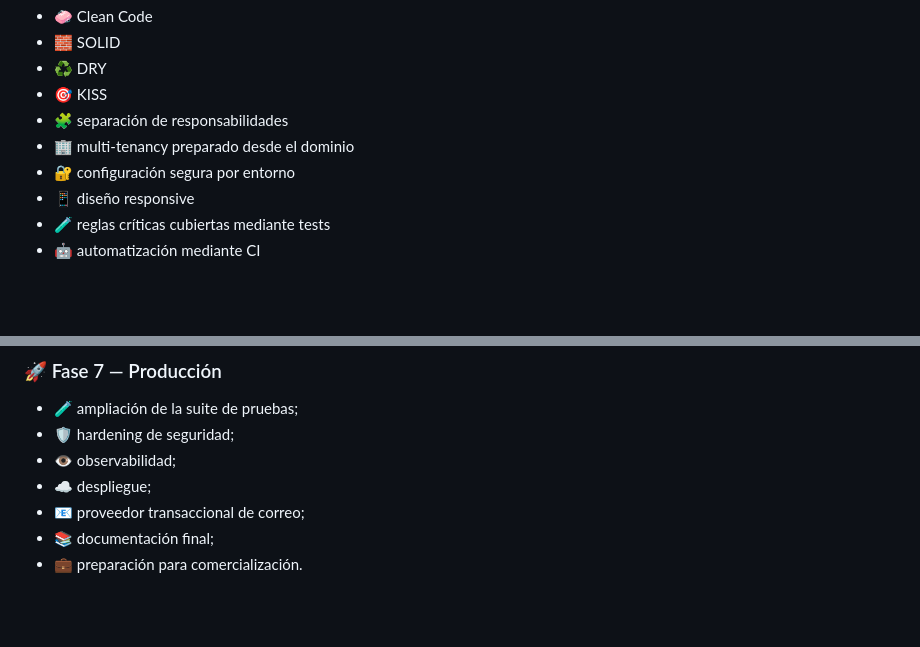
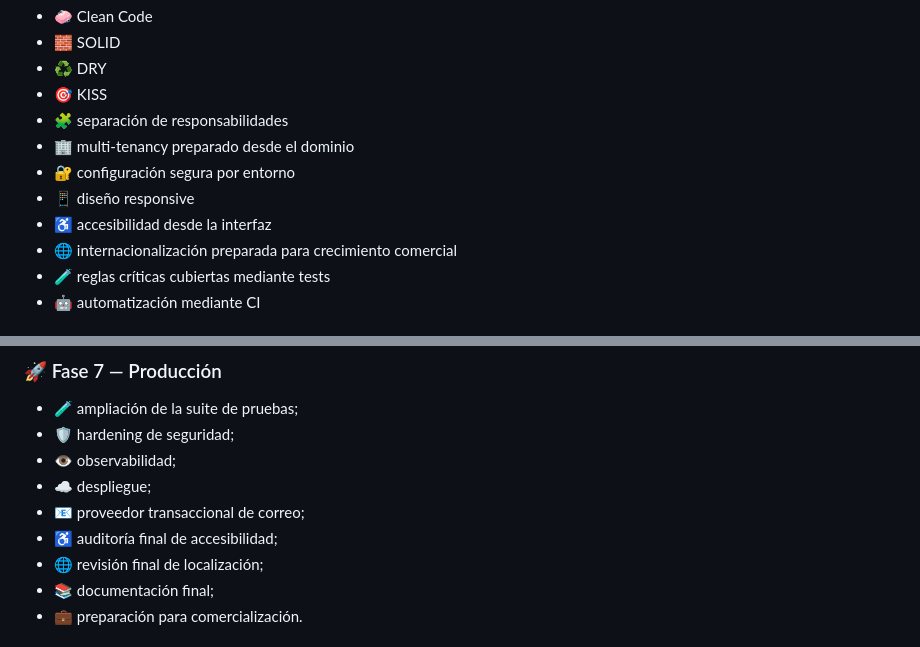
Before and after one commit to Jairo0811/BarberTrix, a Markdown page: README.md, 2 parts joined by grey strips. Drawn GitHub-style; blank space fills up the shorter version.

```diff
--- a/README.md
+++ b/README.md
@@ -323,6 +372,8 @@ En producción, el enlace de recuperación deberá entregarse mediante un provee
 - 🏢 multi-tenancy preparado desde el dominio
 - 🔐 configuración segura por entorno
 - 📱 diseño responsive
+- ♿ accesibilidad desde la interfaz
+- 🌐 internacionalización preparada para crecimiento comercial
 - 🧪 reglas críticas cubiertas mediante tests
 - 🤖 automatización mediante CI
 
@@ -379,6 +430,8 @@ Completada.
 - 👁️ observabilidad;
 - ☁️ despliegue;
 - 📧 proveedor transaccional de correo;
+- ♿ auditoría final de accesibilidad;
+- 🌐 revisión final de localización;
 - 📚 documentación final;
 - 💼 preparación para comercialización.
 
```
Also changed, not shown: other parts of README.md (+82 -33 lines).
